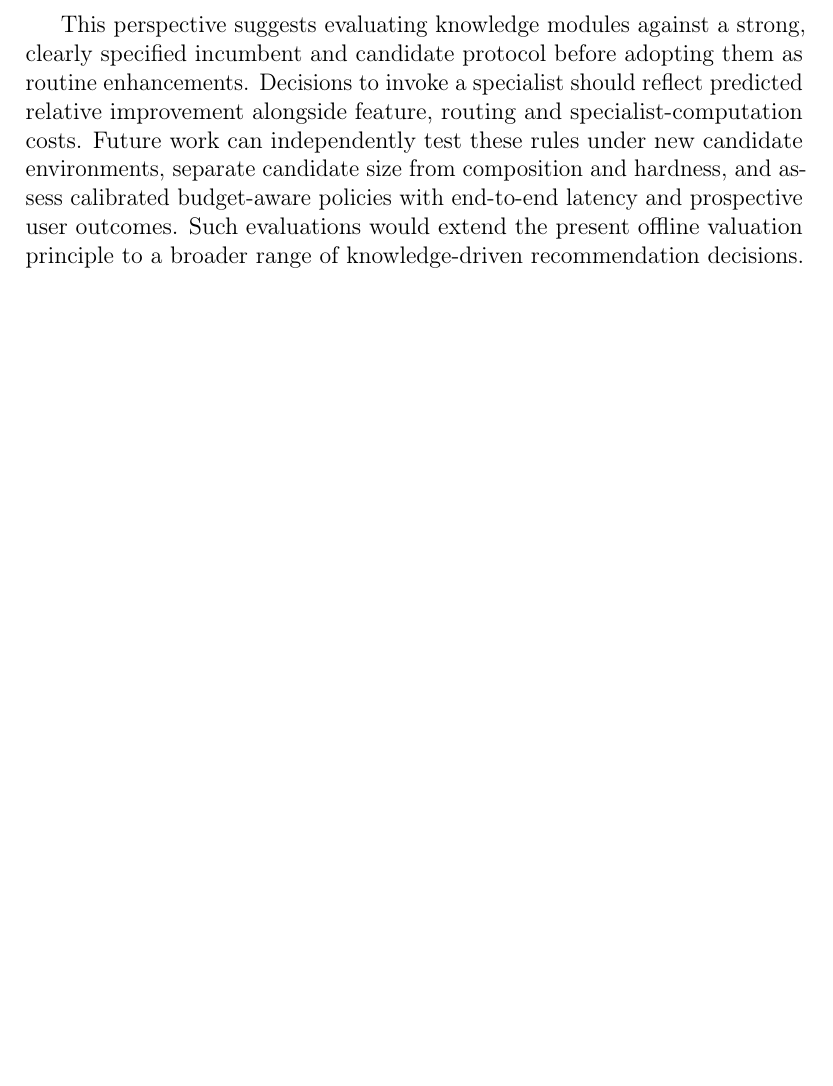
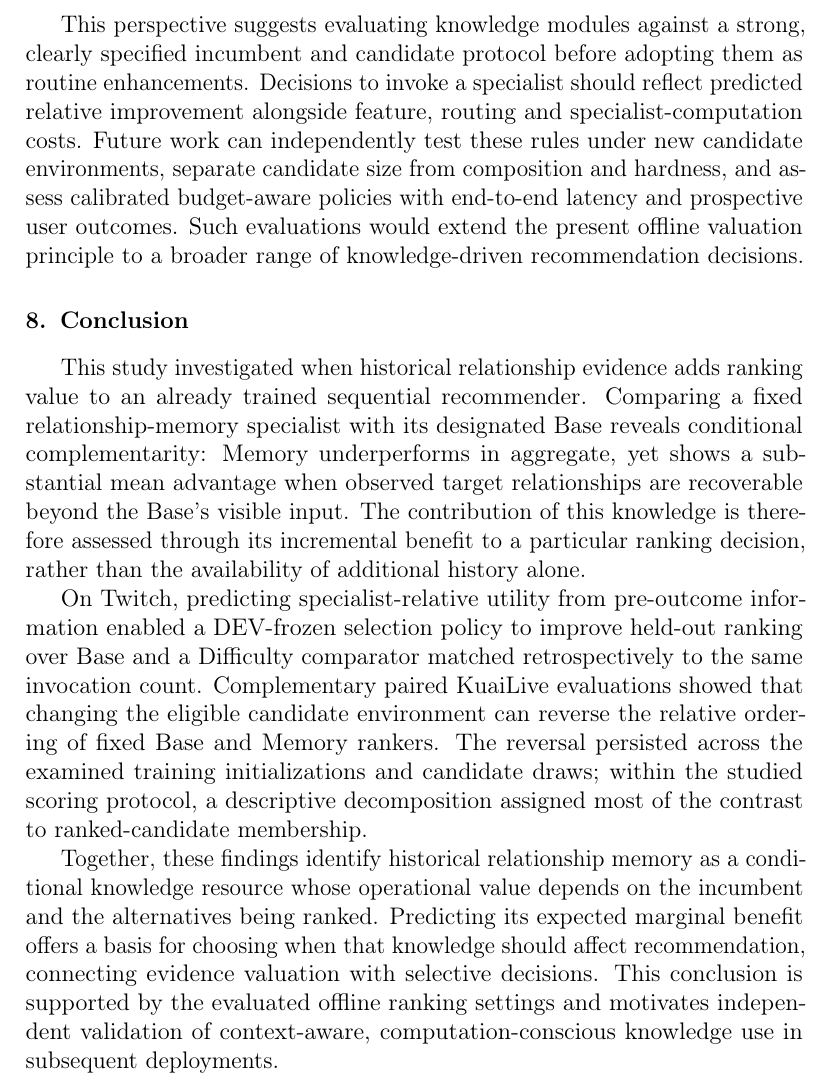
Before and after one commit to mzch0210/KuaiLive-Agent, a LaTeX paper (manuscript/kbs_latex/main.tex): part of page 24 of 28 before the commit and part of page 24 of 29 after it, cut so that both start at the same text, the shorter picture padded with empty space. Compiled offline with pdfLaTeX.

Commit message:
Draft Section 8 KBS Conclusion: contextual relationship evidence value, Twitch selective decisions and KuaiLive candidate regimes

```diff
--- a/manuscript/kbs_latex/main.tex
+++ b/manuscript/kbs_latex/main.tex
@@ -540,6 +540,15 @@ Together, the results establish a decision-oriented perspective on the use of hi
 
 This perspective suggests evaluating knowledge modules against a strong, clearly specified incumbent and candidate protocol before adopting them as routine enhancements. Decisions to invoke a specialist should reflect predicted relative improvement alongside feature, routing and specialist-computation costs. Future work can independently test these rules under new candidate environments, separate candidate size from composition and hardness, and assess calibrated budget-aware policies with end-to-end latency and prospective user outcomes. Such evaluations would extend the present offline valuation principle to a broader range of knowledge-driven recommendation decisions.
 
+\section{Conclusion}
+\label{sec:conclusion}
+
+This study investigated when historical relationship evidence adds ranking value to an already trained sequential recommender. Comparing a fixed relationship-memory specialist with its designated Base reveals conditional complementarity: Memory underperforms in aggregate, yet shows a substantial mean advantage when observed target relationships are recoverable beyond the Base's visible input. The contribution of this knowledge is therefore assessed through its incremental benefit to a particular ranking decision, rather than the availability of additional history alone.
+
+On Twitch, predicting specialist-relative utility from pre-outcome information enabled a DEV-frozen selection policy to improve held-out ranking over Base and a Difficulty comparator matched retrospectively to the same invocation count. Complementary paired KuaiLive evaluations showed that changing the eligible candidate environment can reverse the relative ordering of fixed Base and Memory rankers. The reversal persisted across the examined training initializations and candidate draws; within the studied scoring protocol, a descriptive decomposition assigned most of the contrast to ranked-candidate membership.
+
+Together, these findings identify historical relationship memory as a conditional knowledge resource whose operational value depends on the incumbent and the alternatives being ranked. Predicting its expected marginal benefit offers a basis for choosing when that knowledge should affect recommendation, connecting evidence valuation with selective decisions. This conclusion is supported by the evaluated offline ranking settings and motivates independent validation of context-aware, computation-conscious knowledge use in subsequent deployments.
+
 \bibliographystyle{elsarticle-num}
 \bibliography{kbs_references}
 
```
